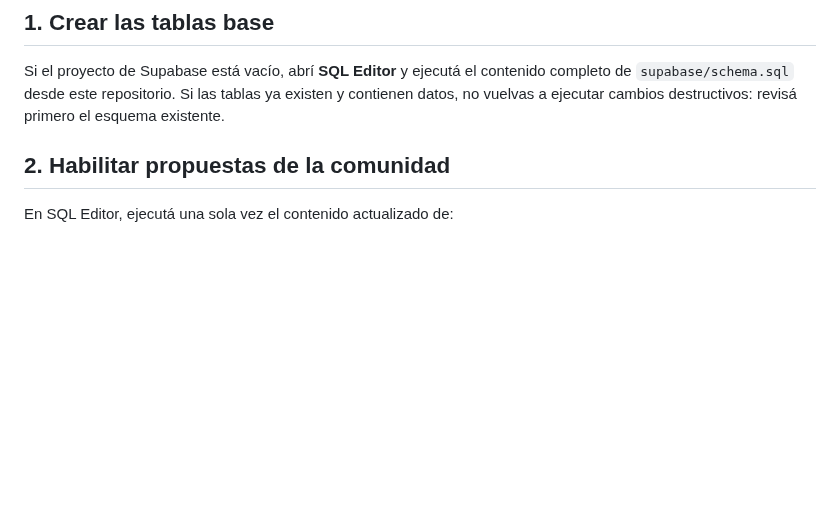
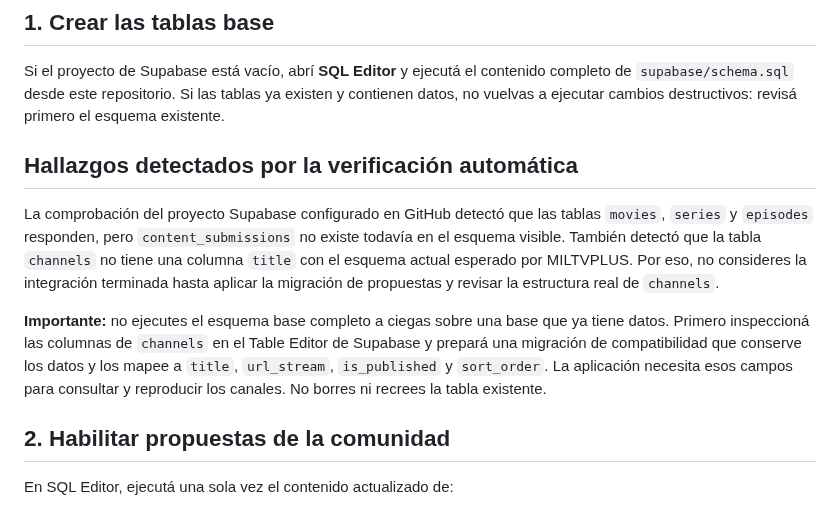
Before and after one commit to matuu250mati/MILTVPLUS, a Markdown page: supabase/SETUP_ES.md, the part around the change. Rendered like a GitHub page; blank space fills up the shorter version.

Commit message:
Document live Supabase schema mismatches found by CI

```diff
--- a/supabase/SETUP_ES.md
+++ b/supabase/SETUP_ES.md
@@ -5,6 +5,12 @@ Esta guía cubre la configuración que el APK no puede aplicar por sí solo. Eje
 ## 1. Crear las tablas base
 
 Si el proyecto de Supabase está vacío, abrí **SQL Editor** y ejecutá el contenido completo de `supabase/schema.sql` desde este repositorio. Si las tablas ya existen y contienen datos, no vuelvas a ejecutar cambios destructivos: revisá primero el esquema existente.
+
+## Hallazgos detectados por la verificación automática
+
+La comprobación del proyecto Supabase configurado en GitHub detectó que las tablas `movies`, `series` y `episodes` responden, pero `content_submissions` no existe todavía en el esquema visible. También detectó que la tabla `channels` no tiene una columna `title` con el esquema actual esperado por MILTVPLUS. Por eso, no consideres la integración terminada hasta aplicar la migración de propuestas y revisar la estructura real de `channels`.
+
+**Importante:** no ejecutes el esquema base completo a ciegas sobre una base que ya tiene datos. Primero inspeccioná las columnas de `channels` en el Table Editor de Supabase y prepará una migración de compatibilidad que conserve los datos y los mapee a `title`, `url_stream`, `is_published` y `sort_order`. La aplicación necesita esos campos para consultar y reproducir los canales. No borres ni recrees la tabla existente.
 
 ## 2. Habilitar propuestas de la comunidad
 
```
